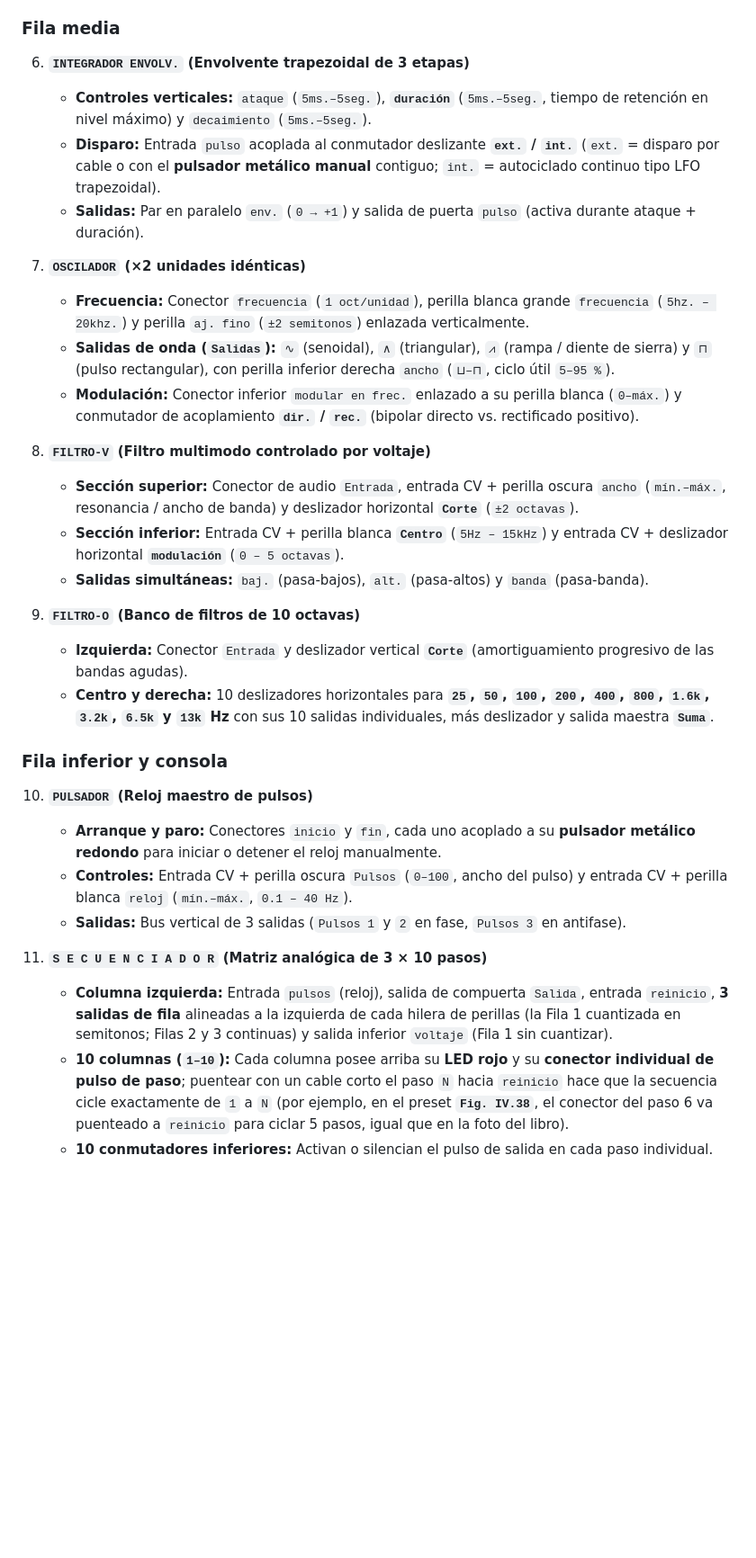
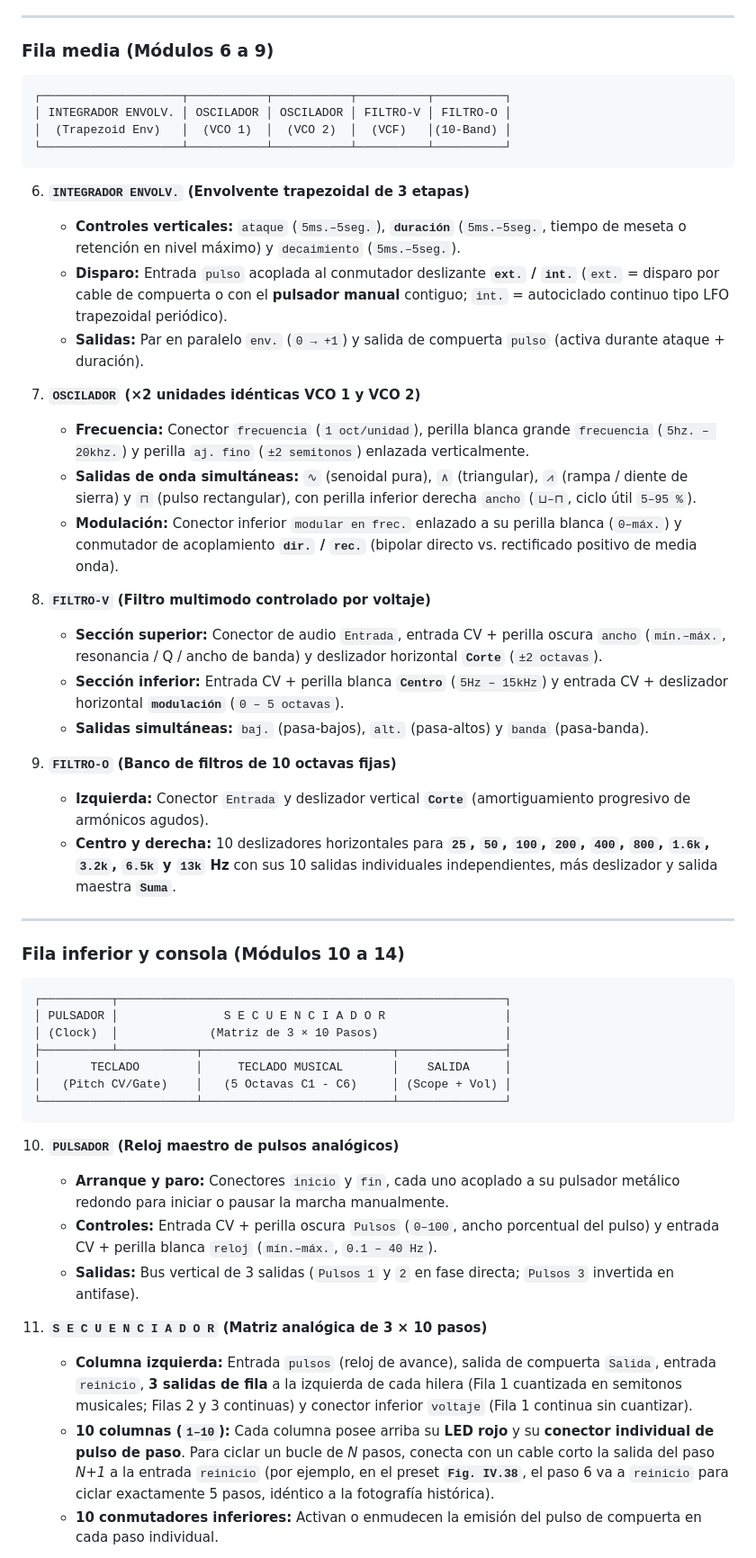
Before and after one commit to laurorobles/Omnifon, a Markdown page: docs/MANUAL.md, the part around one of its changes. Shown at 90% size. GitHub-like rendering; blank space fills up the shorter version.

````diff
--- a/docs/MANUAL.md
+++ b/docs/MANUAL.md
@@ -70,35 +95,56 @@ Al igual que en un sintetizador modular analógico de estudio, **todas las seña
    - **Salidas:** Dos salidas en paralelo a la derecha.
 
-### Fila media
+---
+
+### Fila media (Módulos 6 a 9)
+
+```
+┌────────────────────┬───────────┬───────────┬──────────┬──────────┐
+│ INTEGRADOR ENVOLV. │ OSCILADOR │ OSCILADOR │ FILTRO-V │ FILTRO-O │
+│  (Trapezoid Env)   │  (VCO 1)  │  (VCO 2)  │  (VCF)   │(10-Band) │
+└────────────────────┴───────────┴───────────┴──────────┴──────────┘
+```
 
 6. **`INTEGRADOR ENVOLV.` (Envolvente trapezoidal de 3 etapas)**
-   - **Controles verticales:** `ataque` (`5ms.–5seg.`), **`duración`** (`5ms.–5seg.`, tiempo de retención en nivel máximo) y `decaimiento` (`5ms.–5seg.`).
-   - **Disparo:** Entrada `pulso` acoplada al conmutador deslizante **`ext.` / `int.`** (`ext.` = disparo por cable o con el **pulsador metálico manual** contiguo; `int.` = autociclado continuo tipo LFO trapezoidal).
-   - **Salidas:** Par en paralelo `env.` (`0 → +1`) y salida de puerta `pulso` (activa durante ataque + duración).
+   - **Controles verticales:** `ataque` (`5ms.–5seg.`), **`duración`** (`5ms.–5seg.`, tiempo de meseta o retención en nivel máximo) y `decaimiento` (`5ms.–5seg.`).
+   - **Disparo:** Entrada `pulso` acoplada al conmutador deslizante **`ext.` / `int.`** (`ext.` = disparo por cable de compuerta o con el **pulsador manual** contiguo; `int.` = autociclado continuo tipo LFO trapezoidal periódico).
+   - **Salidas:** Par en paralelo `env.` (`0 → +1`) y salida de compuerta `pulso` (activa durante ataque + duración).
 
-7. **`OSCILADOR` (×2 unidades idénticas)**
+7. **`OSCILADOR` (×2 unidades idénticas VCO 1 y VCO 2)**
    - **Frecuencia:** Conector `frecuencia` (`1 oct/unidad`), perilla blanca grande `frecuencia` (`5hz. – 20khz.`) y perilla `aj. fino` (`±2 semitonos`) enlazada verticalmente.
-   - **Salidas de onda (`Salidas`):** `∿` (senoidal), `∧` (triangular), `⩘` (rampa / diente de sierra) y `⊓` (pulso rectangular), con perilla inferior derecha `ancho` (`⊔–⊓`, ciclo útil `5–95 %`).
-   - **Modulación:** Conector inferior `modular en frec.` enlazado a su perilla blanca (`0–máx.`) y conmutador de acoplamiento **`dir.` / `rec.`** (bipolar directo vs. rectificado positivo).
+   - **Salidas de onda simultáneas:** `∿` (senoidal pura), `∧` (triangular), `⩘` (rampa / diente de sierra) y `⊓` (pulso rectangular), con perilla inferior derecha `ancho` (`⊔–⊓`, ciclo útil `5–95 %`).
+   - **Modulación:** Conector inferior `modular en frec.` enlazado a su perilla blanca (`0–máx.`) y conmutador de acoplamiento **`dir.` / `rec.`** (bipolar directo vs. rectificado positivo de media onda).
 
 8. **`FILTRO-V` (Filtro multimodo controlado por voltaje)**
-   - **Sección superior:** Conector de audio `Entrada`, entrada CV + perilla oscura `ancho` (`mín.–máx.`, resonancia / ancho de banda) y deslizador horizontal **`Corte`** (`±2 octavas`).
+   - **Sección superior:** Conector de audio `Entrada`, entrada CV + perilla oscura `ancho` (`mín.–máx.`, resonancia / Q / ancho de banda) y deslizador horizontal **`Corte`** (`±2 octavas`).
    - **Sección inferior:** Entrada CV + perilla blanca **`Centro`** (`5Hz – 15kHz`) y entrada CV + deslizador horizontal **`modulación`** (`0 – 5 octavas`).
    - **Salidas simultáneas:** `baj.` (pasa-bajos), `alt.` (pasa-altos) y `banda` (pasa-banda).
 
-9. **`FILTRO-O` (Banco de filtros de 10 octavas)**
-   - **Izquierda:** Conector `Entrada` y deslizador vertical **`Corte`** (amortiguamiento progresivo de las bandas agudas).
-   - **Centro y derecha:** 10 deslizadores horizontales para **`25`, `50`, `100`, `200`, `400`, `800`, `1.6k`, `3.2k`, `6.5k` y `13k` Hz** con sus 10 salidas individuales, más deslizador y salida maestra **`Suma`**.
+9. **`FILTRO-O` (Banco de filtros de 10 octavas fijas)**
+   - **Izquierda:** Conector `Entrada` y deslizador vertical **`Corte`** (amortiguamiento progresivo de armónicos agudos).
+   - **Centro y derecha:** 10 deslizadores horizontales para **`25`, `50`, `100`, `200`, `400`, `800`, `1.6k`, `3.2k`, `6.5k` y `13k` Hz** con sus 10 salidas individuales independientes, más deslizador y salida maestra **`Suma`**.
 
-### Fila inferior y consola
+---
 
-10. **`PULSADOR` (Reloj maestro de pulsos)**
-    - **Arranque y paro:** Conectores `inicio` y `fin`, cada uno acoplado a su **pulsador metálico redondo** para iniciar o detener el reloj manualmente.
-    - **Controles:** Entrada CV + perilla oscura `Pulsos` (`0–100`, ancho del pulso) y entrada CV + perilla blanca `reloj` (`mín.–máx.`, `0.1 – 40 Hz`).
-    - **Salidas:** Bus vertical de 3 salidas (`Pulsos 1` y `2` en fase, `Pulsos 3` en antifase).
+### Fila inferior y consola (Módulos 10 a 14)
+
+```
+┌──────────┬───────────────────────────────────────────────────────┐
+│ PULSADOR │               S E C U E N C I A D O R                 │
+│ (Clock)  │             (Matriz de 3 × 10 Pasos)                  │
+├──────────┴───────────┬───────────────────────────┬───────────────┤
+│       TECLADO        │     TECLADO MUSICAL       │    SALIDA     │
+│   (Pitch CV/Gate)    │   (5 Octavas C1 - C6)     │ (Scope + Vol) │
+└──────────────────────┴───────────────────────────┴───────────────┘
+```
+
+10. **`PULSADOR` (Reloj maestro de pulsos analógicos)**
+    - **Arranque y paro:** Conectores `inicio` y `fin`, cada uno acoplado a su pulsador metálico redondo para iniciar o pausar la marcha manualmente.
+    - **Controles:** Entrada CV + perilla oscura `Pulsos` (`0–100`, ancho porcentual del pulso) y entrada CV + perilla blanca `reloj` (`mín.–máx.`, `0.1 – 40 Hz`).
+    - **Salidas:** Bus vertical de 3 salidas (`Pulsos 1` y `2` en fase directa; `Pulsos 3` invertida en antifase).
 
 11. **`S E C U E N C I A D O R` (Matriz analógica de 3 × 10 pasos)**
-    - **Columna izquierda:** Entrada `pulsos` (reloj), salida de compuerta `Salida`, entrada `reinicio`, **3 salidas de fila** alineadas a la izquierda de cada hilera de perillas (la Fila 1 cuantizada en semitonos; Filas 2 y 3 continuas) y salida inferior `voltaje` (Fila 1 sin cuantizar).
-    - **10 columnas (`1–10`):** Cada columna posee arriba su **LED rojo** y su **conector individual de pulso de paso**; puentear con un cable corto el paso `N` hacia `reinicio` hace que la secuencia cicle exactamente de `1` a `N` (por ejemplo, en el preset **`Fig. IV.38`**, el conector del paso 6 va puenteado a `reinicio` para ciclar 5 pasos, igual que en la foto del libro).
-    - **10 conmutadores inferiores:** Activan o silencian el pulso de salida en cada paso individual.
+    - **Columna izquierda:** Entrada `pulsos` (reloj de avance), salida de compuerta `Salida`, entrada `reinicio`, **3 salidas de fila** a la izquierda de cada hilera (Fila 1 cuantizada en semitonos musicales; Filas 2 y 3 continuas) y conector inferior `voltaje` (Fila 1 continua sin cuantizar).
+    - **10 columnas (`1–10`):** Cada columna posee arriba su **LED rojo** y su **conector individual de pulso de paso**. Para ciclar un bucle de *N* pasos, conecta con un cable corto la salida del paso *N+1* a la entrada `reinicio` (por ejemplo, en el preset **`Fig. IV.38`**, el paso 6 va a `reinicio` para ciclar exactamente 5 pasos, idéntico a la fotografía histórica).
+    - **10 conmutadores inferiores:** Activan o enmudecen la emisión del pulso de compuerta en cada paso individual.
 
````
Also changed, not shown: other parts of docs/MANUAL.md (+106 -56 lines), CHANGELOG.md (+16 -0 lines), README.md (+3 -2 lines), docs/ROADMAP_VST.md (added, +158 -0 lines), docs/images/omnifon-hardware.jpg (added), public/omnifon-hardware.jpg (added), 5 other files.
